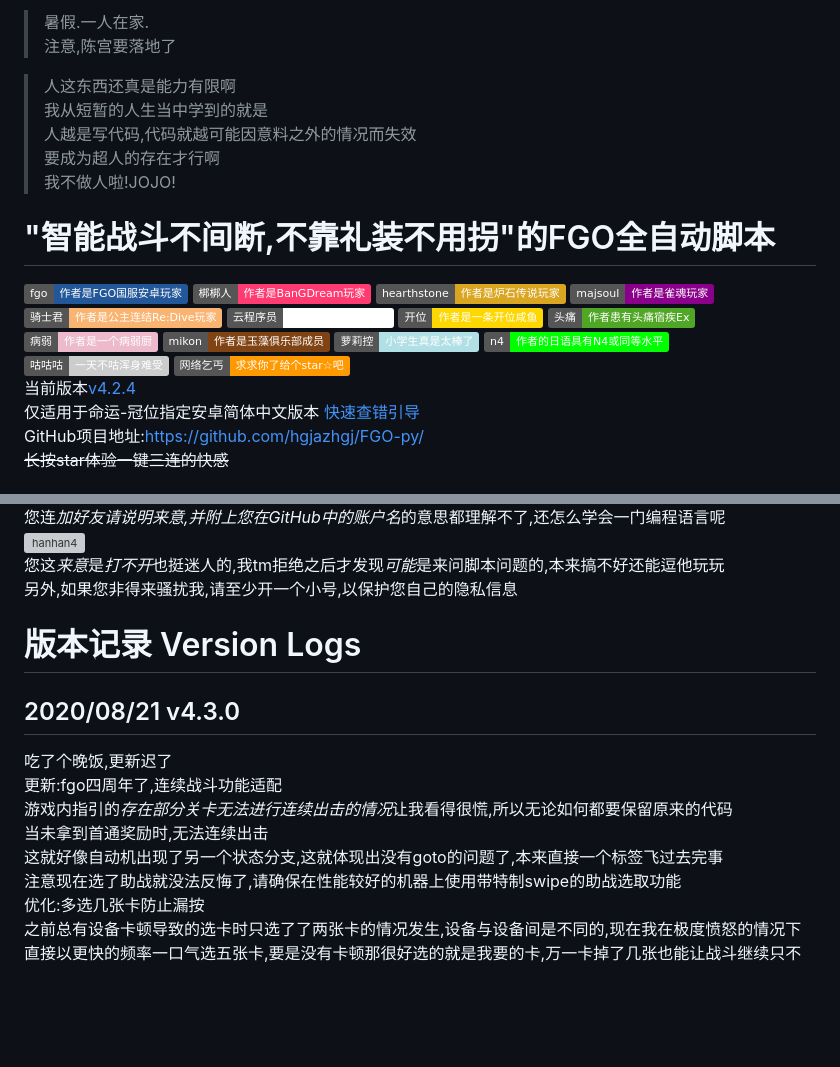
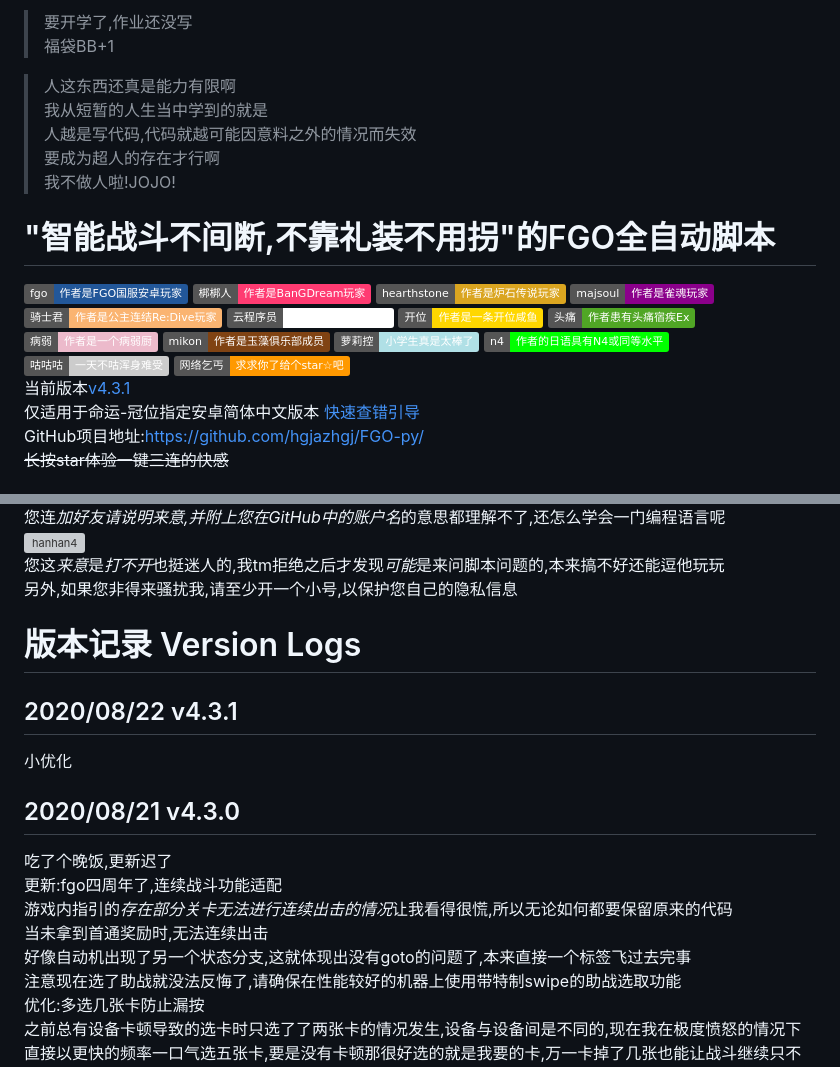
Before and after one commit to hgjazhgj/FGO-py, a Markdown page: readme.md, 2 parts joined by grey strips. GitHub-like rendering; badges without logos; blank space fills up the shorter version; grey boxes are pictures that could not be loaded.

Commit message:
v4.3.1 小优化

```diff
--- a/readme.md
+++ b/readme.md
@@ -1,5 +1,5 @@
-> 暑假.一人在家.
-> 注意,陈宫要落地了
+> 要开学了,作业还没写
+> 福袋BB+1
 
 > 人这东西还真是能力有限啊
 > 我从短暂的人生当中学到的就是
@@ -21,7 +21,7 @@
 ![svg](https://img.shields.io/badge/n4-作者的日语具有N4或同等水平-00ff00.svg)
 ![svg](https://img.shields.io/badge/咕咕咕-一天不咕浑身难受-cccccc.svg)
 ![svg](https://img.shields.io/badge/网络乞丐-求求你了给个star☆吧-ff9900.svg)
-当前版本[v4.2.4](#版本记录-Version-Logs)
+当前版本[v4.3.1](#版本记录-Version-Logs)
 仅适用于命运-冠位指定安卓简体中文版本 [快速查错引导](#快速查错引导-When-Error-Occurred)
 GitHub项目地址:[https://github.com/hgjazhgj/FGO-py/](https://github.com/hgjazhgj/FGO-py/)
 ~~长按star体验一键三连的快感~~
@@ -117,12 +117,14 @@ email huguangjing0411@geektip.cc(相信您在小学就学过电子邮件怎么
 您这*来意*是*打不开*也挺迷人的,我tm拒绝之后才发现*可能*是来问脚本问题的,本来搞不好还能逗他玩玩
 另外,如果您非得来骚扰我,请至少开一个小号,以保护您自己的隐私信息
 # 版本记录 Version Logs
+## 2020/08/22 v4.3.1
+小优化
 ## 2020/08/21 v4.3.0
 吃了个晚饭,更新迟了
 更新:fgo四周年了,连续战斗功能适配
 游戏内指引的*存在部分关卡无法进行连续出击的情况*让我看得很慌,所以无论如何都要保留原来的代码
 当未拿到首通奖励时,无法连续出击
-这就好像自动机出现了另一个状态分支,这就体现出没有goto的问题了,本来直接一个标签飞过去完事
+好像自动机出现了另一个状态分支,这就体现出没有goto的问题了,本来直接一个标签飞过去完事
 注意现在选了助战就没法反悔了,请确保在性能较好的机器上使用带特制swipe的助战选取功能
 优化:多选几张卡防止漏按
 之前总有设备卡顿导致的选卡时只选了了两张卡的情况发生,设备与设备间是不同的,现在我在极度愤怒的情况下直接以更快的频率一口气选五张卡,要是没有卡顿那很好选的就是我要的卡,万一卡掉了几张也能让战斗继续只不过当前回合亏一点点伤害
```
Also changed, not shown: image/friend/qp2.png (renamed from image/friend/unused/qp2.png), 1 other file.
